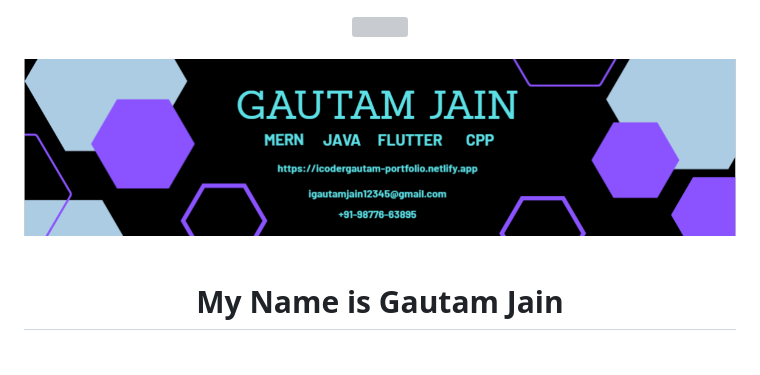
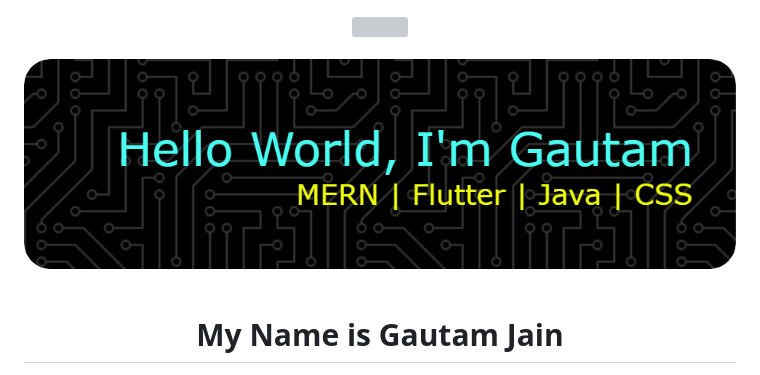
Before and after one commit to Astrogeek77/Astrogeek77, a Markdown page: README.md, the part around the change. Rendered like a GitHub page; grey boxes are pictures that could not be loaded.

Commit message:
updated banner image

```diff
--- a/README.md
+++ b/README.md
@@ -3,7 +3,7 @@
 </div>
 <br>
 <div align="center">
-  <img src="https://github.com/Astrogeek77/Astrogeek77/blob/main/banners/banner-dark-2.png?raw=true" align="center"/>
+  <img src="https://github.com/Astrogeek77/Astrogeek77/blob/main/banners/banner-git-3.png" align="center"/>
 </div>
 <!--
   <div align="center">
```
